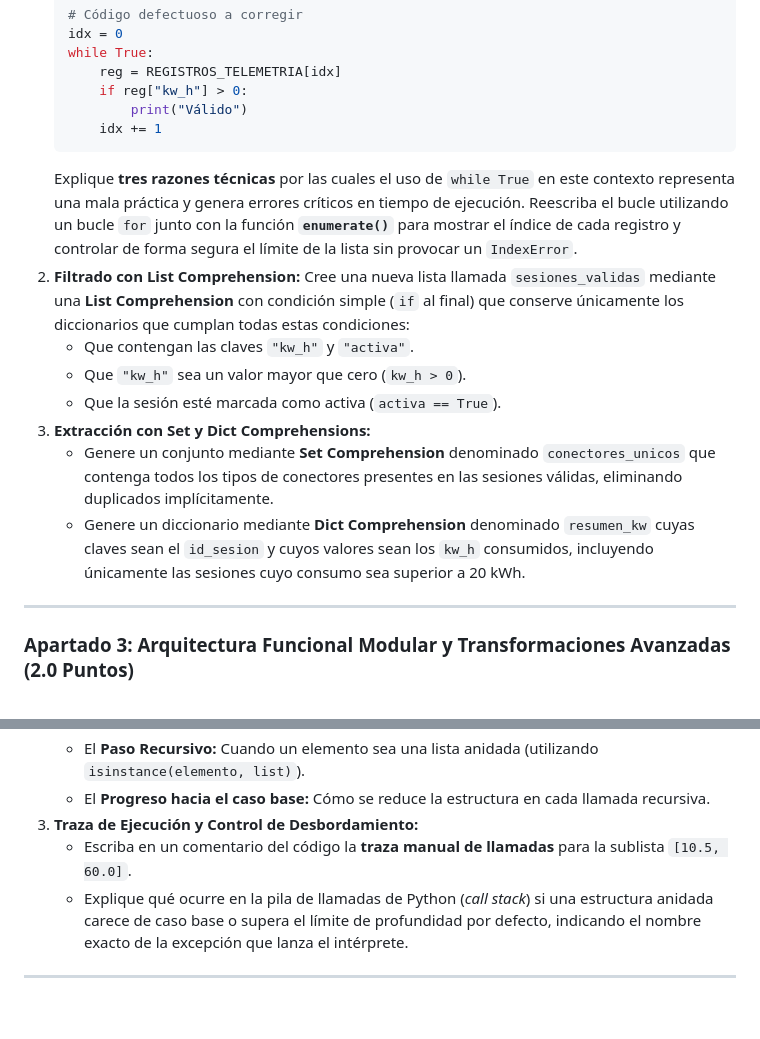
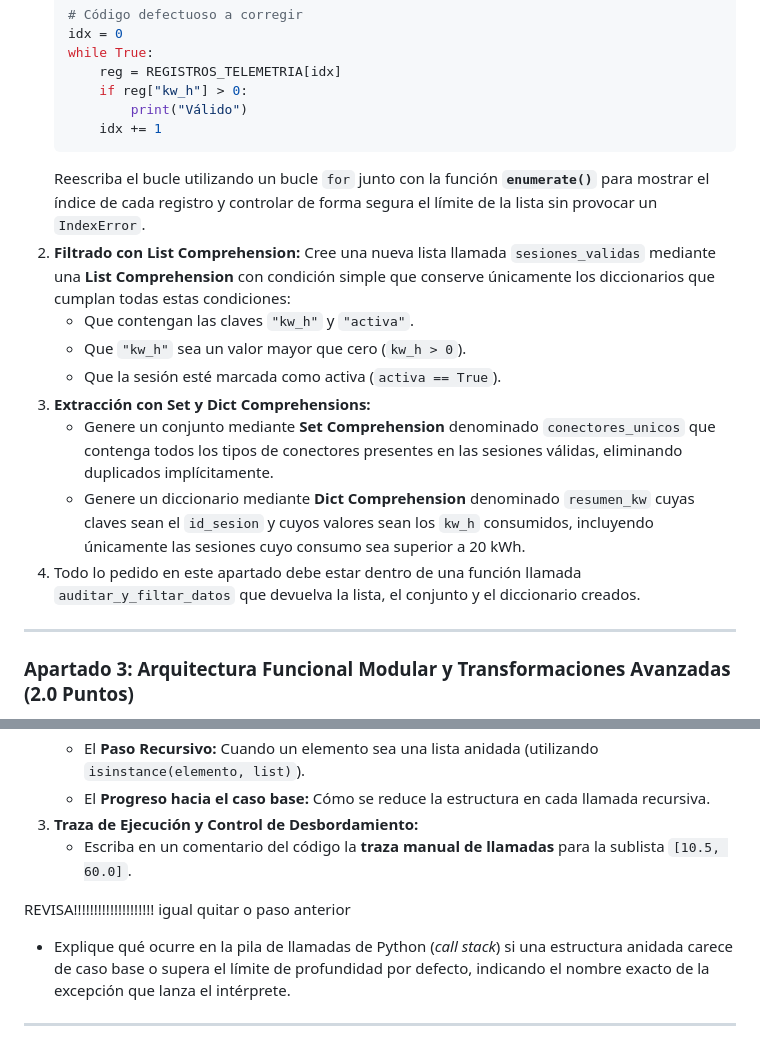
Before and after one commit to moisesfl/curso-python, a Markdown page: ESCO/exame/examen-caso-practico-python.md, 2 parts joined by grey strips. GitHub-like rendering; blank space fills up the shorter version.

````diff
--- a/ESCO/exame/examen-caso-practico-python.md
+++ b/ESCO/exame/examen-caso-practico-python.md
@@ -71,15 +68,15 @@ Antes de procesar la facturación global, el lote de datos debe ser auditado par
            print("Válido")
        idx += 1
    ```
-   Explique **tres razones técnicas** por las cuales el uso de `while True` en este contexto representa una mala práctica y genera errores críticos en tiempo de ejecución. Reescriba el bucle utilizando un bucle `for` junto con la función **`enumerate()`** para mostrar el índice de cada registro y controlar de forma segura el límite de la lista sin provocar un `IndexError`.
-2. **Filtrado con List Comprehension:** Cree una nueva lista llamada `sesiones_validas` mediante una **List Comprehension** con condición simple (`if` al final) que conserve únicamente los diccionarios que cumplan todas estas condiciones:
+   Reescriba el bucle utilizando un bucle `for` junto con la función **`enumerate()`** para mostrar el índice de cada registro y controlar de forma segura el límite de la lista sin provocar un `IndexError`.
+2. **Filtrado con List Comprehension:** Cree una nueva lista llamada `sesiones_validas` mediante una **List Comprehension** con condición simple que conserve únicamente los diccionarios que cumplan todas estas condiciones:
    - Que contengan las claves `"kw_h"` y `"activa"`.
    - Que `"kw_h"` sea un valor mayor que cero (`kw_h > 0`).
    - Que la sesión esté marcada como activa (`activa == True`).
 3. **Extracción con Set y Dict Comprehensions:**
    - Genere un conjunto mediante **Set Comprehension** denominado `conectores_unicos` que contenga todos los tipos de conectores presentes en las sesiones válidas, eliminando duplicados implícitamente.
    - Genere un diccionario mediante **Dict Comprehension** denominado `resumen_kw` cuyas claves sean el `id_sesion` y cuyos valores sean los `kw_h` consumidos, incluyendo únicamente las sesiones cuyo consumo sea superior a 20 kWh.
-
+4. Todo lo pedido en este apartado debe estar dentro de una función llamada `auditar_y_filtar_datos` que devuelva la lista, el conjunto y el diccionario creados.
 ---
 
 ### Apartado 3: Arquitectura Funcional Modular y Transformaciones Avanzadas (2.0 Puntos)
@@ -122,6 +120,8 @@ RED_DISTRIBUCION = [
    - El **Progreso hacia el caso base:** Cómo se reduce la estructura en cada llamada recursiva.
 3. **Traza de Ejecución y Control de Desbordamiento:**
    - Escriba en un comentario del código la **traza manual de llamadas** para la sublista `[10.5, 60.0]`.
+
+REVISA!!!!!!!!!!!!!!!!!!!! igual quitar o paso anterior
    - Explique qué ocurre en la pila de llamadas de Python (*call stack*) si una estructura anidada carece de caso base o supera el límite de profundidad por defecto, indicando el nombre exacto de la excepción que lanza el intérprete.
 
 ---
````
Also changed, not shown: other parts of ESCO/exame/examen-caso-practico-python.md (+14 -16 lines).
